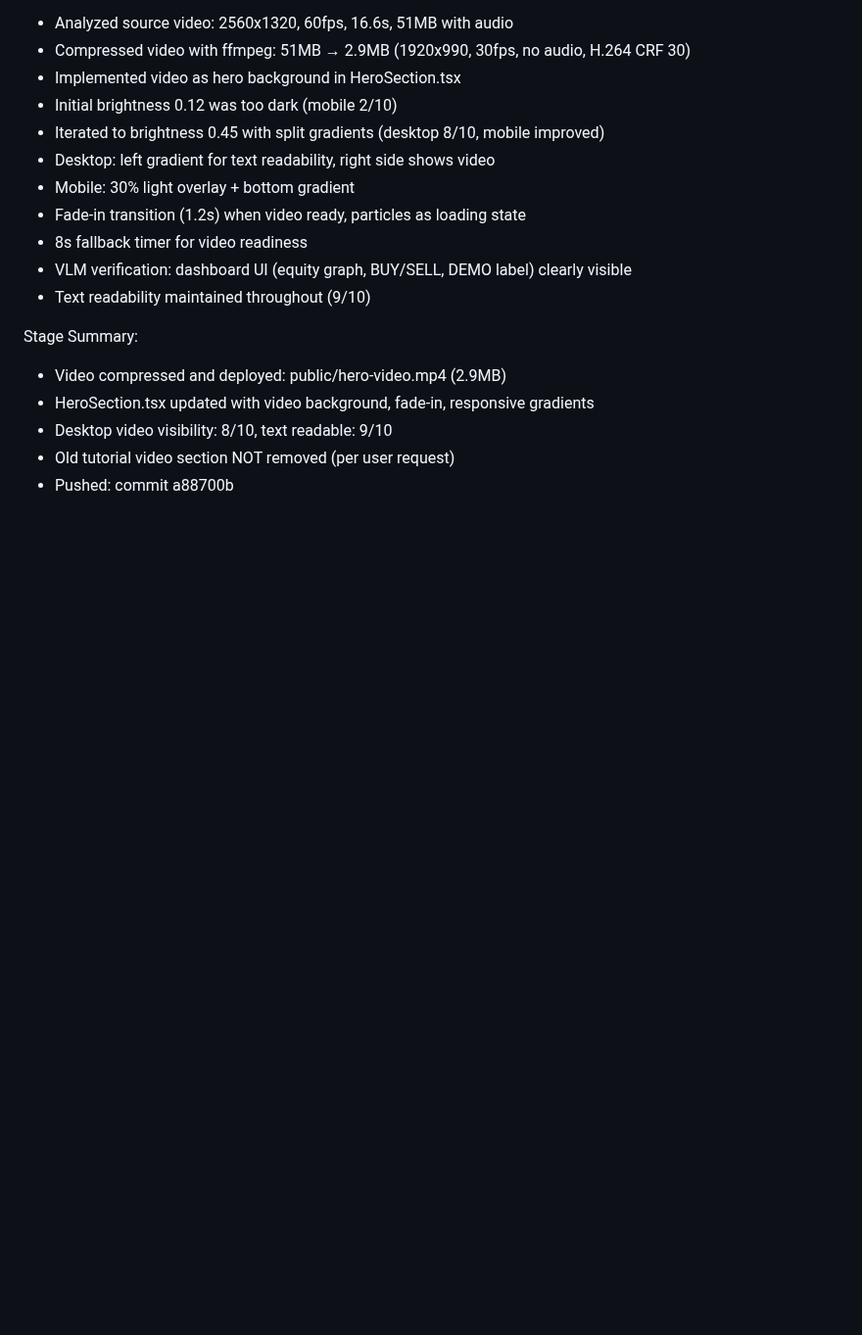
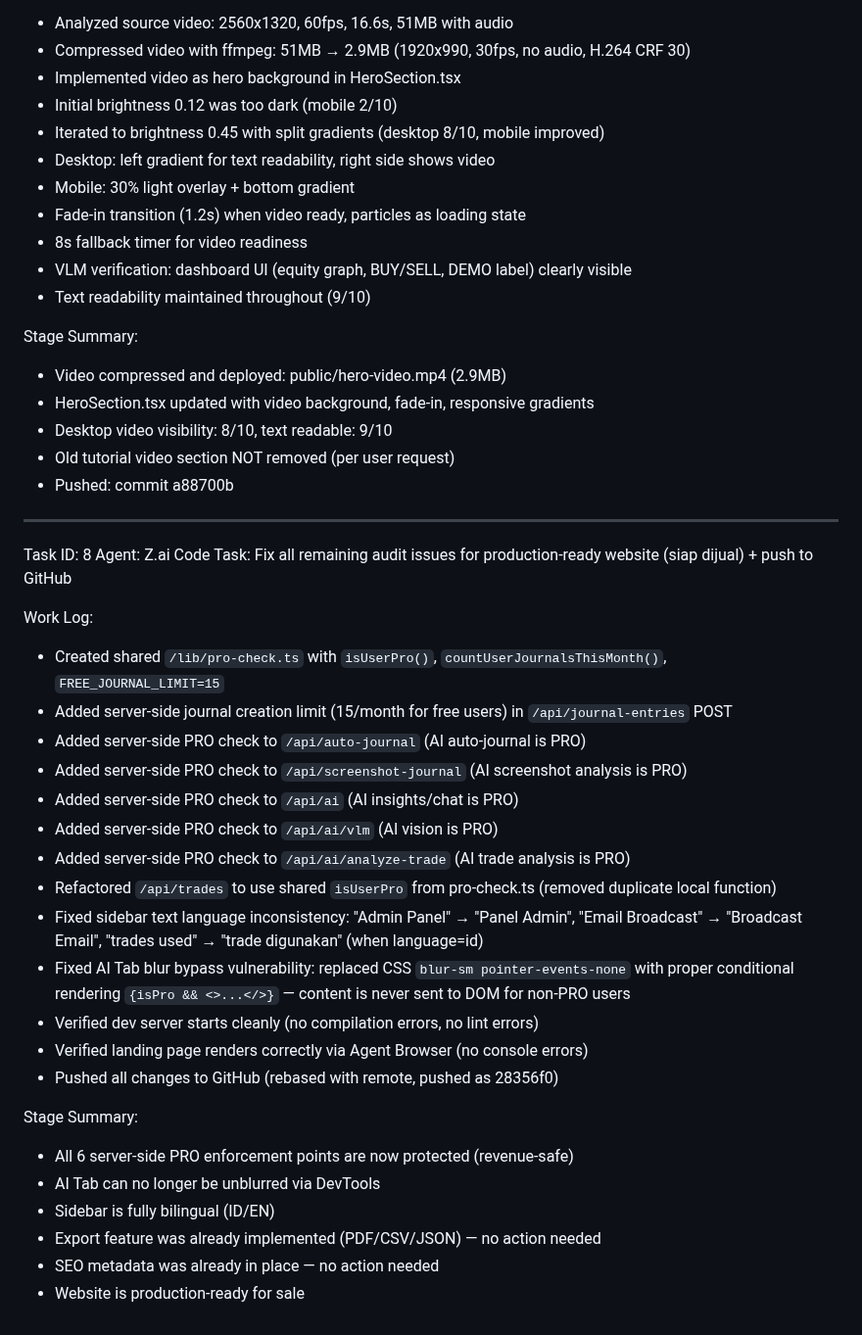
Before and after one commit to Risxyiee/Luxtrade, a Markdown page: worklog.md, the part around the change. Shown at 98% size. Drawn GitHub-style; blank space fills up the shorter version.

Commit message:
8f23ea39-6a98-432d-9a21-5b266f7b8706

```diff
--- a/worklog.md
+++ b/worklog.md
@@ -3226,3 +3226,30 @@ Stage Summary:
 - Desktop video visibility: 8/10, text readable: 9/10
 - Old tutorial video section NOT removed (per user request)
 - Pushed: commit a88700b
+---
+Task ID: 8
+Agent: Z.ai Code
+Task: Fix all remaining audit issues for production-ready website (siap dijual) + push to GitHub
+
+Work Log:
+- Created shared `/lib/pro-check.ts` with `isUserPro()`, `countUserJournalsThisMonth()`, `FREE_JOURNAL_LIMIT=15`
+- Added server-side journal creation limit (15/month for free users) in `/api/journal-entries` POST
+- Added server-side PRO check to `/api/auto-journal` (AI auto-journal is PRO)
+- Added server-side PRO check to `/api/screenshot-journal` (AI screenshot analysis is PRO)
+- Added server-side PRO check to `/api/ai` (AI insights/chat is PRO)
+- Added server-side PRO check to `/api/ai/vlm` (AI vision is PRO)
+- Added server-side PRO check to `/api/ai/analyze-trade` (AI trade analysis is PRO)
+- Refactored `/api/trades` to use shared `isUserPro` from pro-check.ts (removed duplicate local function)
+- Fixed sidebar text language inconsistency: "Admin Panel" → "Panel Admin", "Email Broadcast" → "Broadcast Email", "trades used" → "trade digunakan" (when language=id)
+- Fixed AI Tab blur bypass vulnerability: replaced CSS `blur-sm pointer-events-none` with proper conditional rendering `{isPro && <>...</>}` — content is never sent to DOM for non-PRO users
+- Verified dev server starts cleanly (no compilation errors, no lint errors)
+- Verified landing page renders correctly via Agent Browser (no console errors)
+- Pushed all changes to GitHub (rebased with remote, pushed as 28356f0)
+
+Stage Summary:
+- All 6 server-side PRO enforcement points are now protected (revenue-safe)
+- AI Tab can no longer be unblurred via DevTools
+- Sidebar is fully bilingual (ID/EN)
+- Export feature was already implemented (PDF/CSV/JSON) — no action needed
+- SEO metadata was already in place — no action needed
+- Website is production-ready for sale
```
